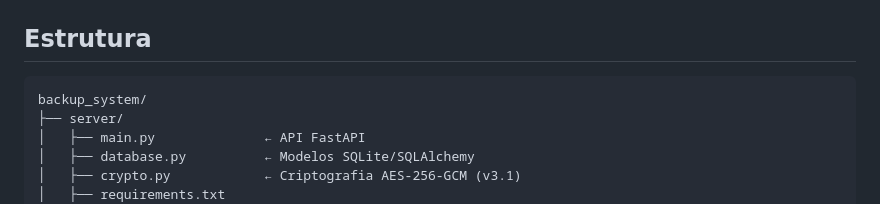
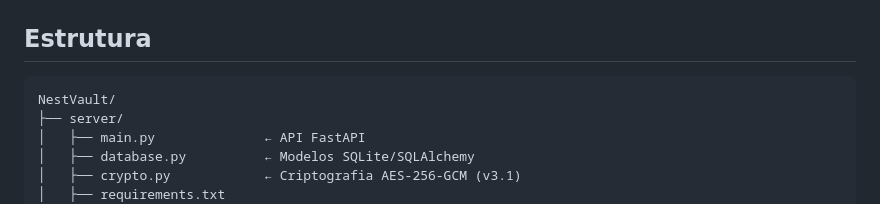
Before and after one commit to vcmilani/NestVault, a Markdown page: README.md, the part around the change. Drawn GitHub-style.

Commit message:
correção do nome

````diff
--- a/README.md
+++ b/README.md
@@ -31,7 +31,7 @@ Cada execução de backup cria uma nova versão dentro do label. O servidor arma
 ## Estrutura
 
 ```
-backup_system/
+NestVault/
 ├── server/
 │   ├── main.py              ← API FastAPI
 │   ├── database.py          ← Modelos SQLite/SQLAlchemy
````
